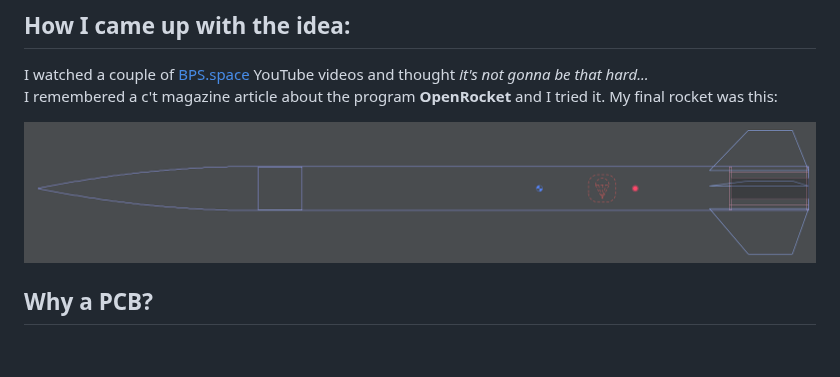
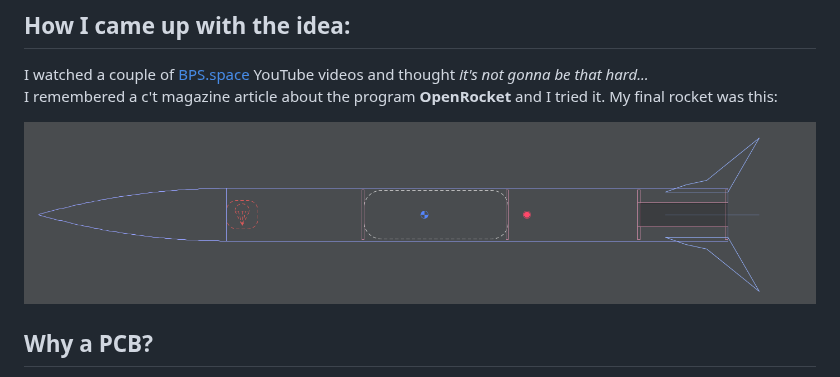
Before and after one commit to MaxFoerster-Dev/Buzzard-01, a Markdown page: readme.md, the part around the change. GitHub-like rendering; pictures changed too: Images/rocket-figure_new.png (added), Images/rocket_figure.png (deleted); blank space fills up the shorter version.

Commit message:
readme.md changed and new rocket figure picture

```diff
--- a/readme.md
+++ b/readme.md
@@ -5,7 +5,7 @@
 I watched a couple of [BPS.space](https://www.youtube.com/bpsspace) YouTube videos and thought *it's not gonna be that hard...*
 I remembered a c't magazine article about the program **OpenRocket** and I tried it. My final rocket was this:
 
-![rocket-design-final](Images/rocket_figure.png)
+![rocket-design-final](Images/rocket-figure_new.png)
 
 ## Why a PCB?
 
```
